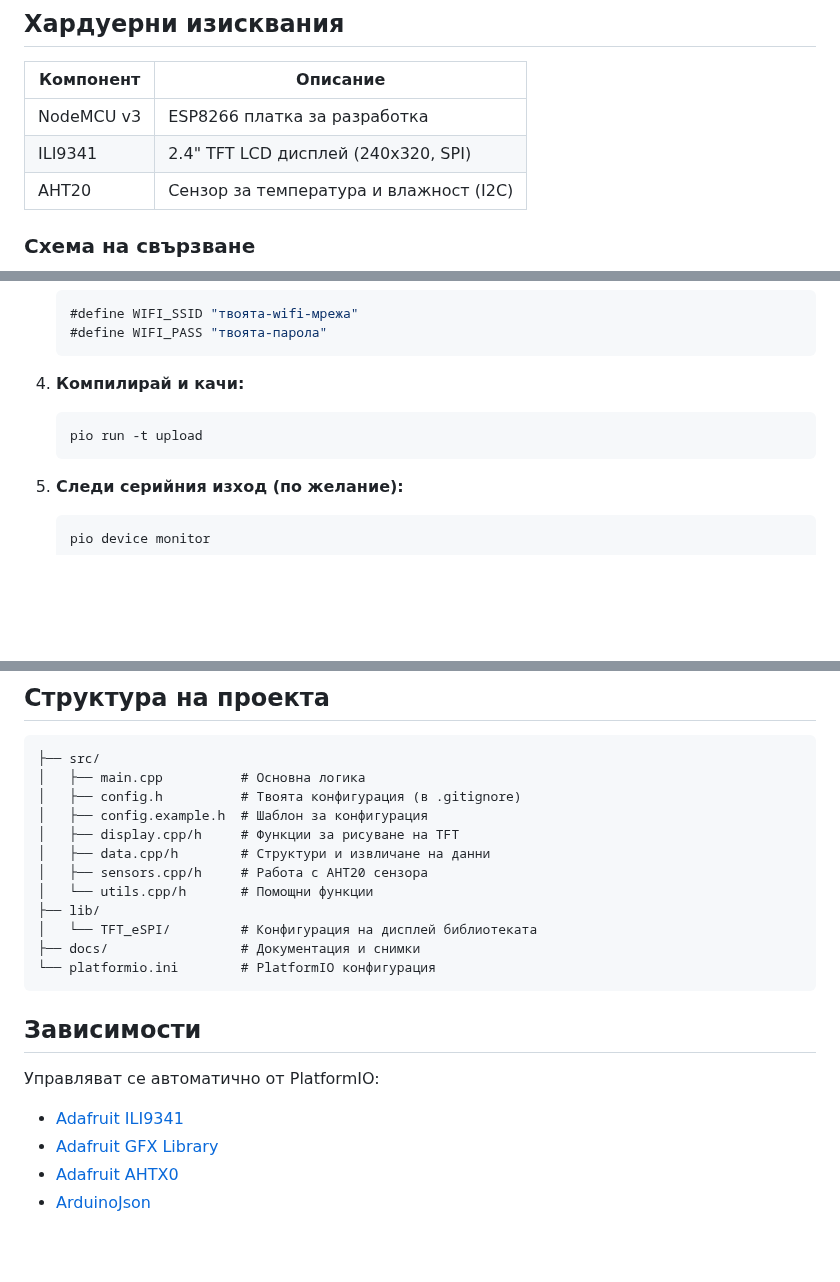
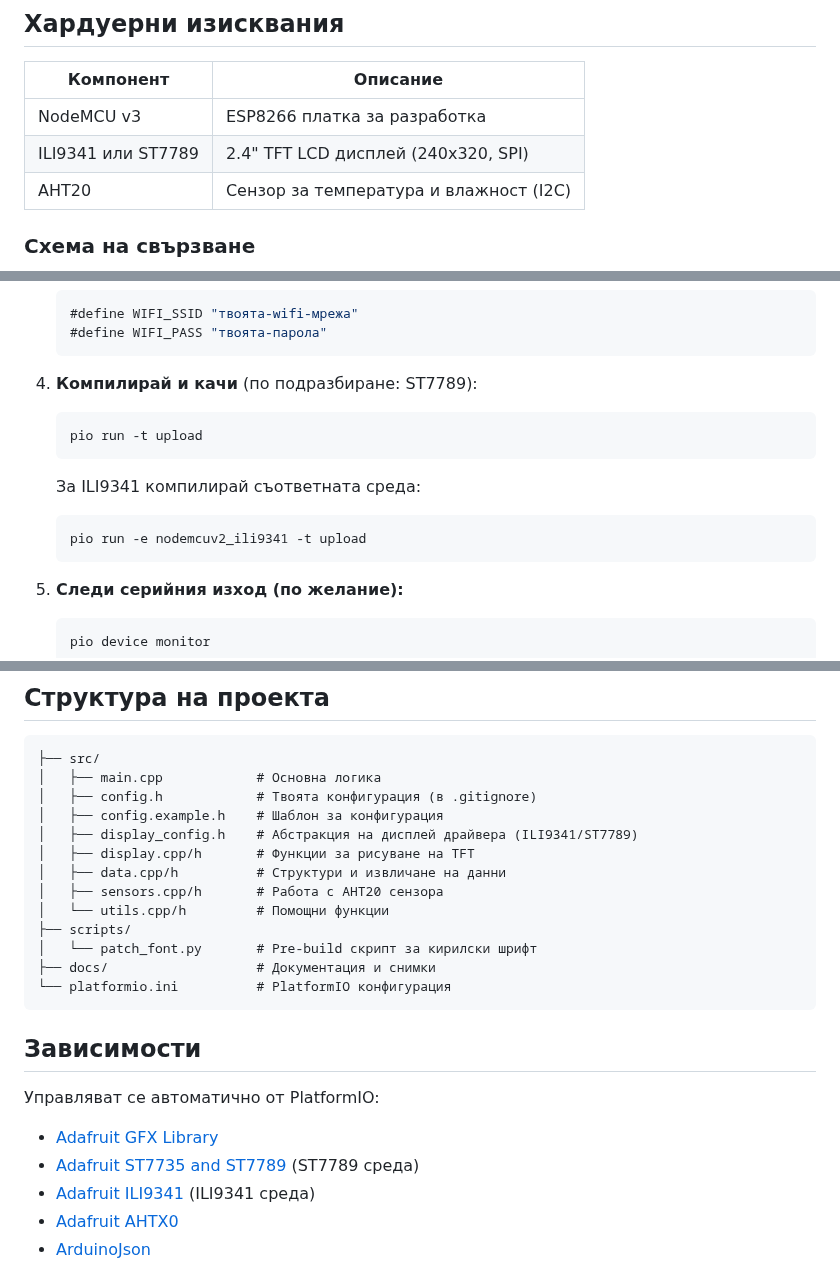
Before and after one commit to NTsvetkov/home-weather-station, a Markdown page: README.bg.md, 3 parts joined by grey strips. Rendered like a GitHub page; blank space fills up the shorter version.

````diff
--- a/README.bg.md
+++ b/README.bg.md
@@ -19,7 +19,7 @@
 | Компонент | Описание |
 |-----------|----------|
 | NodeMCU v3 | ESP8266 платка за разработка |
-| ILI9341 | 2.4" TFT LCD дисплей (240x320, SPI) |
+| ILI9341 или ST7789 | 2.4" TFT LCD дисплей (240x320, SPI) |
 | AHT20 | Сензор за температура и влажност (I2C) |
 
 ### Схема на свързване
@@ -85,9 +85,13 @@
    #define WIFI_PASS "твоята-парола"
    ```
 
-4. **Компилирай и качи:**
+4. **Компилирай и качи** (по подразбиране: ST7789):
    ```bash
    pio run -t upload
+   ```
+   За ILI9341 компилирай съответната среда:
+   ```bash
+   pio run -e nodemcuv2_ili9341 -t upload
    ```
 
 5. **Следи серийния изход (по желание):**
@@ -139,25 +184,27 @@
 
 ```
 ├── src/
-│   ├── main.cpp          # Основна логика
-│   ├── config.h          # Твоята конфигурация (в .gitignore)
-│   ├── config.example.h  # Шаблон за конфигурация
-│   ├── display.cpp/h     # Функции за рисуване на TFT
-│   ├── data.cpp/h        # Структури и извличане на данни
-│   ├── sensors.cpp/h     # Работа с AHT20 сензора
-│   └── utils.cpp/h       # Помощни функции
-├── lib/
-│   └── TFT_eSPI/         # Конфигурация на дисплей библиотеката
-├── docs/                 # Документация и снимки
-└── platformio.ini        # PlatformIO конфигурация
+│   ├── main.cpp            # Основна логика
+│   ├── config.h            # Твоята конфигурация (в .gitignore)
+│   ├── config.example.h    # Шаблон за конфигурация
+│   ├── display_config.h    # Абстракция на дисплей драйвера (ILI9341/ST7789)
+│   ├── display.cpp/h       # Функции за рисуване на TFT
+│   ├── data.cpp/h          # Структури и извличане на данни
+│   ├── sensors.cpp/h       # Работа с AHT20 сензора
+│   └── utils.cpp/h         # Помощни функции
+├── scripts/
+│   └── patch_font.py       # Pre-build скрипт за кирилски шрифт
+├── docs/                   # Документация и снимки
+└── platformio.ini          # PlatformIO конфигурация
 ```
 
 ## Зависимости
 
 Управляват се автоматично от PlatformIO:
 
-- [Adafruit ILI9341](https://github.com/adafruit/Adafruit_ILI9341)
 - [Adafruit GFX Library](https://github.com/adafruit/Adafruit-GFX-Library)
+- [Adafruit ST7735 and ST7789](https://github.com/adafruit/Adafruit-ST7735-Library) (ST7789 среда)
+- [Adafruit ILI9341](https://github.com/adafruit/Adafruit_ILI9341) (ILI9341 среда)
 - [Adafruit AHTX0](https://github.com/adafruit/Adafruit_AHTX0)
 - [ArduinoJson](https://github.com/bblanchon/ArduinoJson)
 
````
Also changed, not shown: other parts of README.bg.md (+42 -1 lines), README.md (+62 -15 lines), docs/v1.3.jpg (added), 8 other files.
